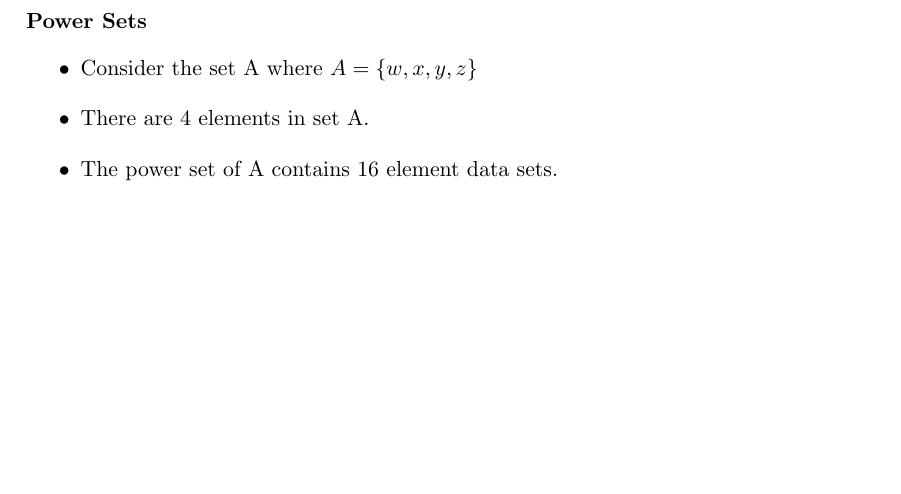
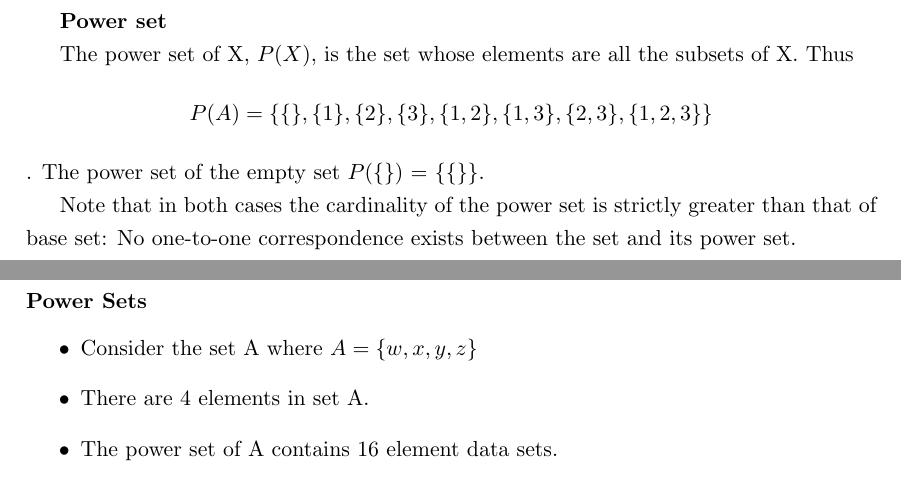
Before and after one commit to DragonflyStats/SetTheory, a LaTeX document (powerset.tex): part of the page before the commit and two parts of pages 1 and 2 of 2 after it, the two joined at a grey line, cut so that both start at the same text, the shorter picture padded with empty space. Compiled offline with LaTeX, dvips and Ghostscript; a LaTeX package or settings file that is missing is left out.

Commit message:
Update powerset.tex

```diff
--- a/powerset.tex
+++ b/powerset.tex
@@ -144,6 +144,17 @@
 
 \begin{document}
 
+\textbf{Power set}
+
+The power set of X, $P(X)$, is the set whose elements are all the subsets of X. Thus \[P(A) = \{ \{\}, \{1\}, \{2\}, \{3\}, \{1,2\}, \{1,3\}, \{2,3\}, \{1,2,3\}\}\]. The power set of the empty set $P(\{\})$ = $\{\{\}\}$.
+
+Note that in both cases the cardinality of the power set is strictly greater than that of base set: No one-to-one correspondence exists between the set and its power set.
+
+%Cantor proved that this in fact holds for any set (Cantor's Theorem). This is obvious for a finite set, but Cantor's ingenious proof made no reference to the set being finite; the theorem holds even for infinite sets. This was a powerful generalisation of his previous discovery that different sizes of infinity exist.
+
+\newpage
+
+
 
 \subsubsection*{Power Sets}
 
```
